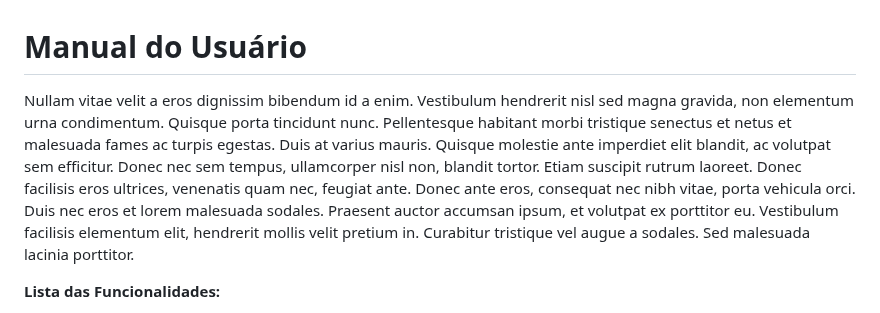
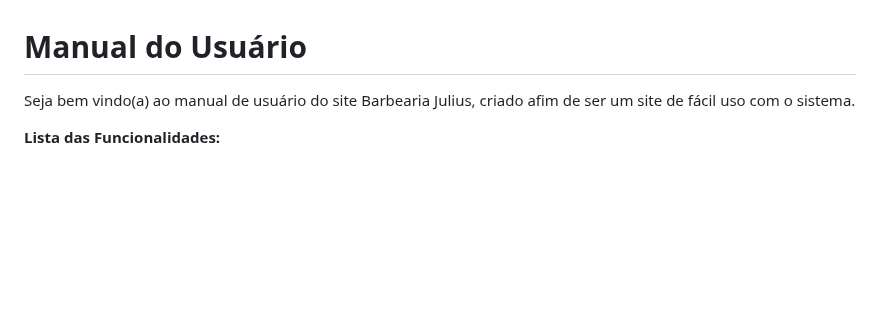
Before and after one commit to cp2-dc-info-projeto-final/barbearia-julius, a Markdown page: Doc/manual.md, the part around the change. Drawn GitHub-style; blank space fills up the shorter version.

Commit message:
Iniciando

```diff
--- a/Doc/manual.md
+++ b/Doc/manual.md
@@ -1,6 +1,6 @@
 # Manual do Usuário
 
-Nullam vitae velit a eros dignissim bibendum id a enim. Vestibulum hendrerit nisl sed magna gravida, non elementum urna condimentum. Quisque porta tincidunt nunc. Pellentesque habitant morbi tristique senectus et netus et malesuada fames ac turpis egestas. Duis at varius mauris. Quisque molestie ante imperdiet elit blandit, ac volutpat sem efficitur. Donec nec sem tempus, ullamcorper nisl non, blandit tortor. Etiam suscipit rutrum laoreet. Donec facilisis eros ultrices, venenatis quam nec, feugiat ante. Donec ante eros, consequat nec nibh vitae, porta vehicula orci. Duis nec eros et lorem malesuada sodales. Praesent auctor accumsan ipsum, et volutpat ex porttitor eu. Vestibulum facilisis elementum elit, hendrerit mollis velit pretium in. Curabitur tristique vel augue a sodales. Sed malesuada lacinia porttitor.
+Seja bem vindo(a) ao manual de usuário do site Barbearia Julius, criado afim de ser um site de fácil uso com o sistema.
 
 **Lista das Funcionalidades:**
 
```
